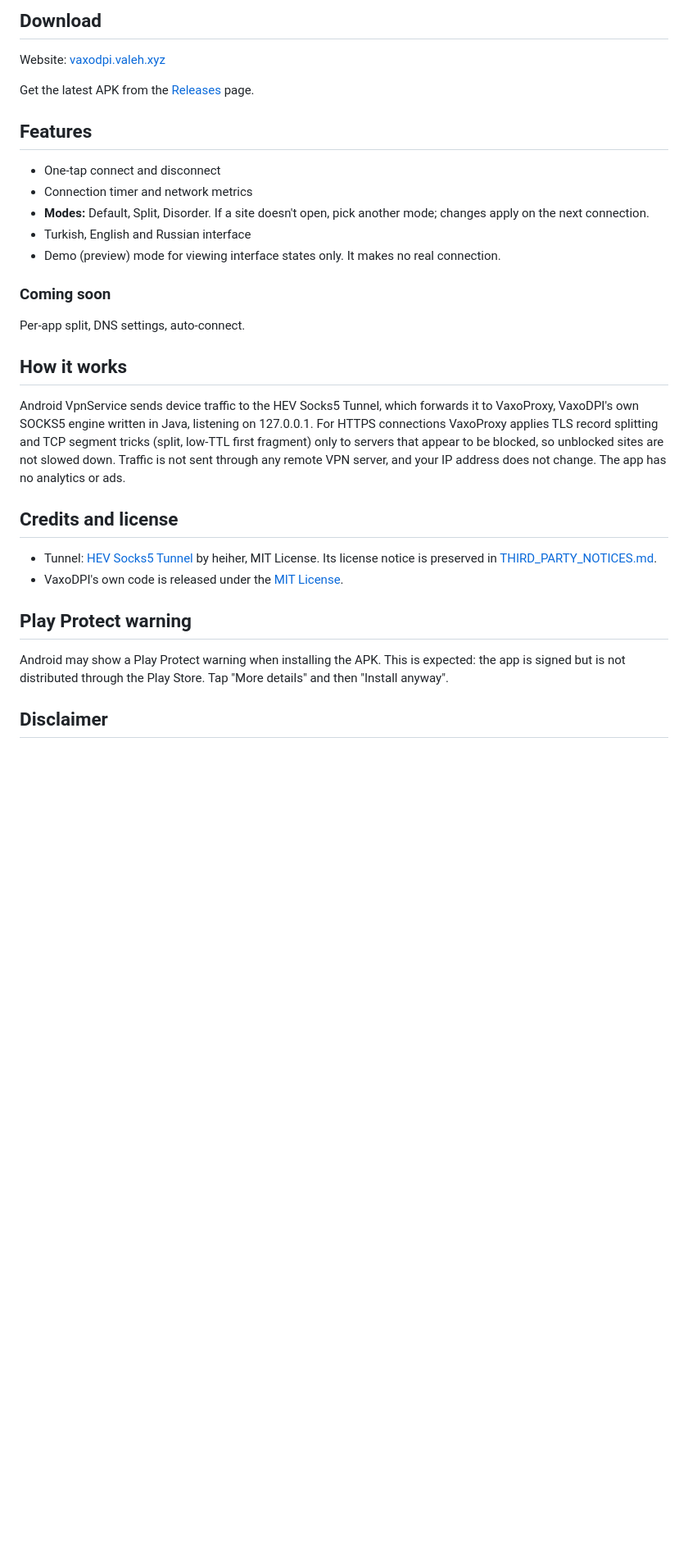
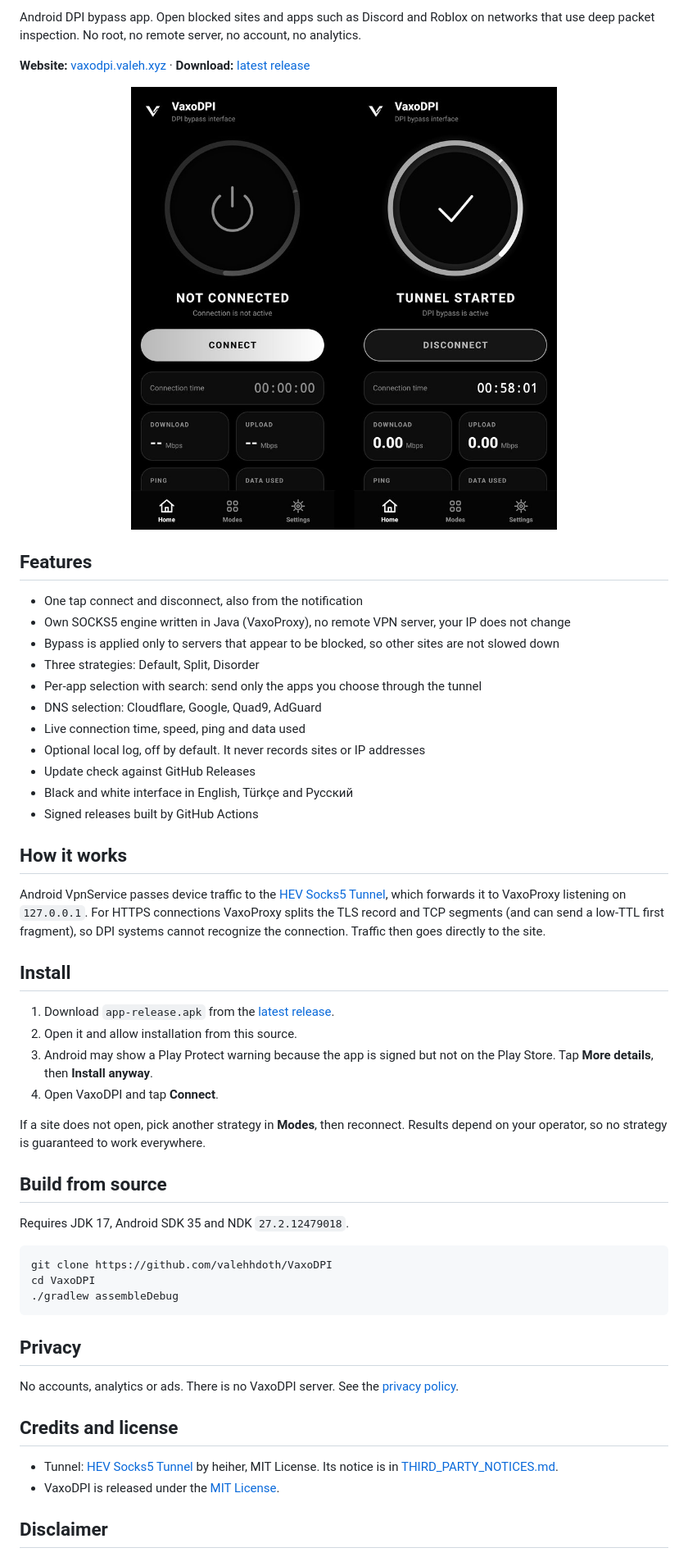
Before and after one commit to valehhdoth/VaxoDPI, a Markdown page: README.md, the part around the change printed below. Shown: that part at 82% size. Drawn GitHub-style; pictures changed too: docs/screenshots.jpg (added); blank space fills up the shorter version.

````diff
--- a/README.md
+++ b/README.md
@@ -6,34 +8,55 @@
 
-## Download
+Android DPI bypass app. Open blocked sites and apps such as Discord and Roblox on networks that use deep packet inspection. No root, no remote server, no account, no analytics.
 
-Website: [vaxodpi.valeh.xyz](https://vaxodpi.valeh.xyz)
+**Website:** [vaxodpi.valeh.xyz](https://vaxodpi.valeh.xyz) · **Download:** [latest release](https://github.com/valehhdoth/VaxoDPI/releases/latest)
 
-Get the latest APK from the [Releases](https://github.com/valehhdoth/VaxoDPI/releases/latest) page.
+<p align="center"><img src="docs/screenshots.jpg" alt="VaxoDPI screenshots" width="520"></p>
 
 ## Features
 
-- One-tap connect and disconnect
-- Connection timer and network metrics
-- **Modes:** Default, Split, Disorder. If a site doesn't open, pick another mode; changes apply on the next connection.
-- Turkish, English and Russian interface
-- Demo (preview) mode for viewing interface states only. It makes no real connection.
-
-### Coming soon
-
-Per-app split, DNS settings, auto-connect.
+- One tap connect and disconnect, also from the notification
+- Own SOCKS5 engine written in Java (VaxoProxy), no remote VPN server, your IP does not change
+- Bypass is applied only to servers that appear to be blocked, so other sites are not slowed down
+- Three strategies: Default, Split, Disorder
+- Per-app selection with search: send only the apps you choose through the tunnel
+- DNS selection: Cloudflare, Google, Quad9, AdGuard
+- Live connection time, speed, ping and data used
+- Optional local log, off by default. It never records sites or IP addresses
+- Update check against GitHub Releases
+- Black and white interface in English, Türkçe and Русский
+- Signed releases built by GitHub Actions
 
 ## How it works
 
-Android VpnService sends device traffic to the HEV Socks5 Tunnel, which forwards it to VaxoProxy, VaxoDPI's own SOCKS5 engine written in Java, listening on 127.0.0.1. For HTTPS connections VaxoProxy applies TLS record splitting and TCP segment tricks (split, low-TTL first fragment) only to servers that appear to be blocked, so unblocked sites are not slowed down. Traffic is not sent through any remote VPN server, and your IP address does not change. The app has no analytics or ads.
+Android VpnService passes device traffic to the [HEV Socks5 Tunnel](https://github.com/heiher/hev-socks5-tunnel), which forwards it to VaxoProxy listening on `127.0.0.1`. For HTTPS connections VaxoProxy splits the TLS record and TCP segments (and can send a low-TTL first fragment), so DPI systems cannot recognize the connection. Traffic then goes directly to the site.
+
+## Install
+
+1. Download `app-release.apk` from the [latest release](https://github.com/valehhdoth/VaxoDPI/releases/latest).
+2. Open it and allow installation from this source.
+3. Android may show a Play Protect warning because the app is signed but not on the Play Store. Tap **More details**, then **Install anyway**.
+4. Open VaxoDPI and tap **Connect**.
+
+If a site does not open, pick another strategy in **Modes**, then reconnect. Results depend on your operator, so no strategy is guaranteed to work everywhere.
+
+## Build from source
+
+Requires JDK 17, Android SDK 35 and NDK `27.2.12479018`.
+
+```
+git clone https://github.com/valehhdoth/VaxoDPI
+cd VaxoDPI
+./gradlew assembleDebug
+```
+
+## Privacy
+
+No accounts, analytics or ads. There is no VaxoDPI server. See the [privacy policy](https://vaxodpi.valeh.xyz/privacy.html).
 
 ## Credits and license
 
-- Tunnel: [HEV Socks5 Tunnel](https://github.com/heiher/hev-socks5-tunnel) by heiher, MIT License. Its license notice is preserved in [THIRD_PARTY_NOTICES.md](THIRD_PARTY_NOTICES.md).
-- VaxoDPI's own code is released under the [MIT License](LICENSE).
-
-## Play Protect warning
-
-Android may show a Play Protect warning when installing the APK. This is expected: the app is signed but is not distributed through the Play Store. Tap "More details" and then "Install anyway".
+- Tunnel: [HEV Socks5 Tunnel](https://github.com/heiher/hev-socks5-tunnel) by heiher, MIT License. Its notice is in [THIRD_PARTY_NOTICES.md](THIRD_PARTY_NOTICES.md).
+- VaxoDPI is released under the [MIT License](LICENSE).
 
 ## Disclaimer
 
````
Also changed, not shown: other parts of README.md (+30 -4 lines), docs/og.jpg, docs/phone.jpg (added), 1 other file.
